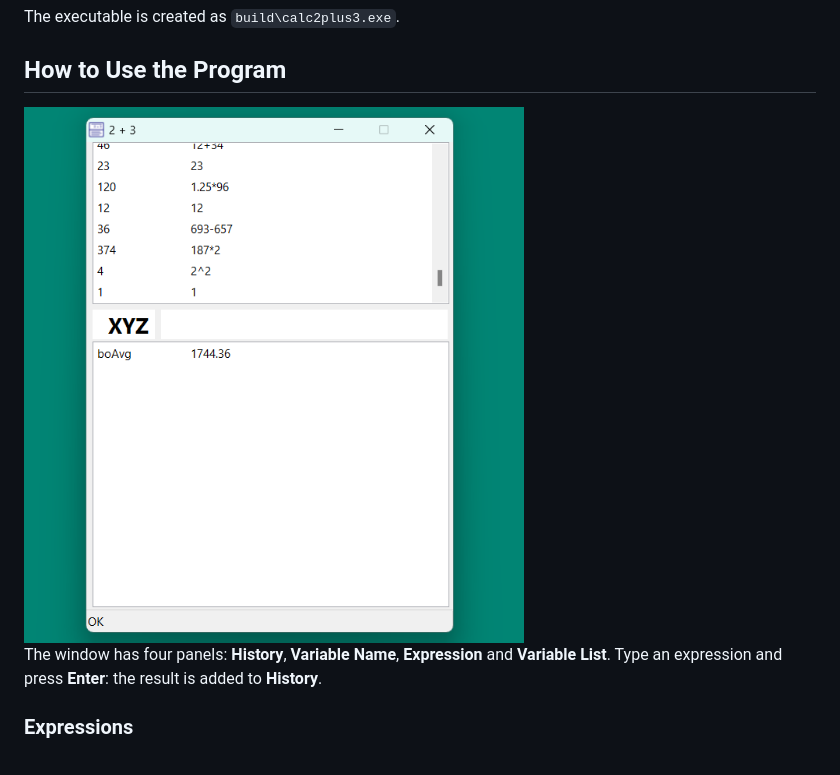
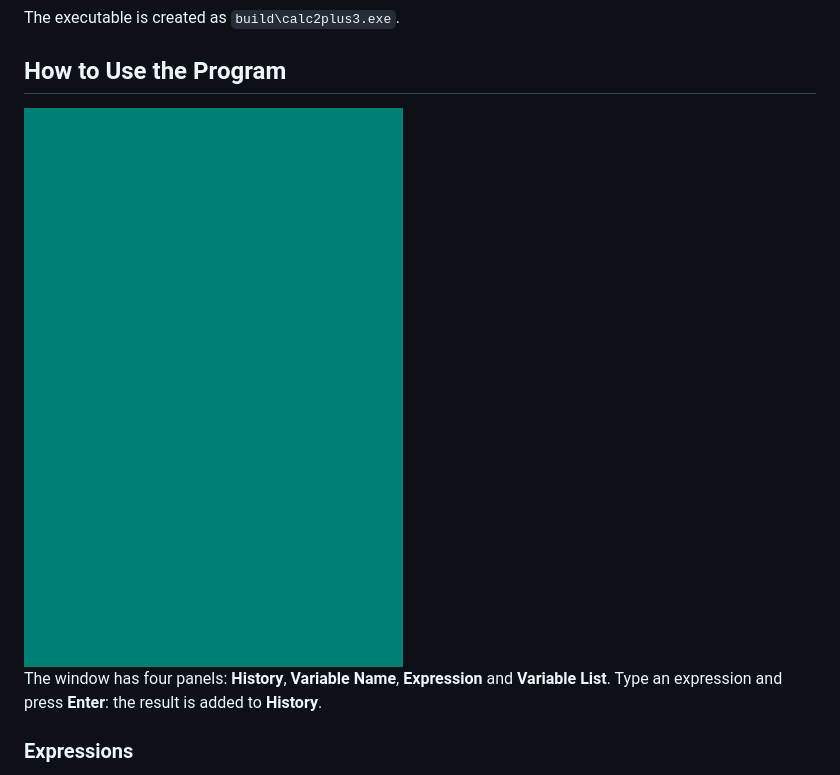
Before and after one commit to vf58bwk4/calc2plus3, a Markdown page: README.md, the part around the change. Drawn GitHub-style; pictures changed too: demo.gif (added), screenshot.png (deleted).

Commit message:
Replace the README screenshot with a demo GIF
The GIF shows the main features: Alt+K, expressions, functions,
variables (Ctrl+Enter, Ctrl++), insert from History and hide with Esc.

Add tools/record-demo.ps1. It plays the scenario with empty data,
records it with ffmpeg and makes build/demo/demo.gif. It moves the
user's data folder aside and restores it, also on failure.

```diff
--- a/README.md
+++ b/README.md
@@ -25,7 +25,7 @@ Requires Free Pascal Compiler (FPC) ≥ 3.2.2 and Lazarus ≥ 4.0.
 The executable is created as `build\calc2plus3.exe`.
 
 ## How to Use the Program
-<img src="./screenshot.png" alt="Screenshot" width="500">
+<img src="./demo.gif" alt="Demo: expressions, variables and History">
 
 The window has four panels: **History**, **Variable Name**, **Expression** and **Variable List**.
 Type an expression and press **Enter**: the result is added to **History**.
```
Also changed, not shown: 1 other file.
